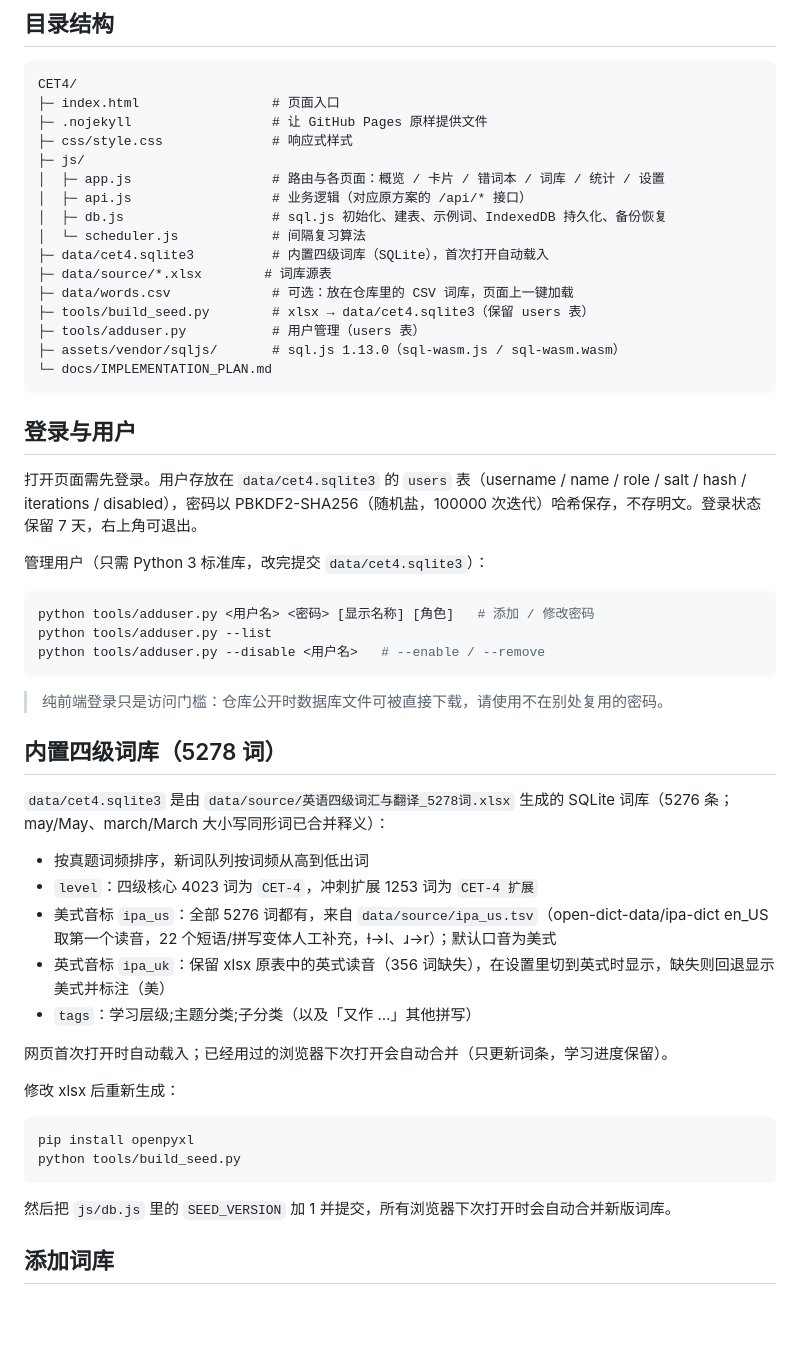
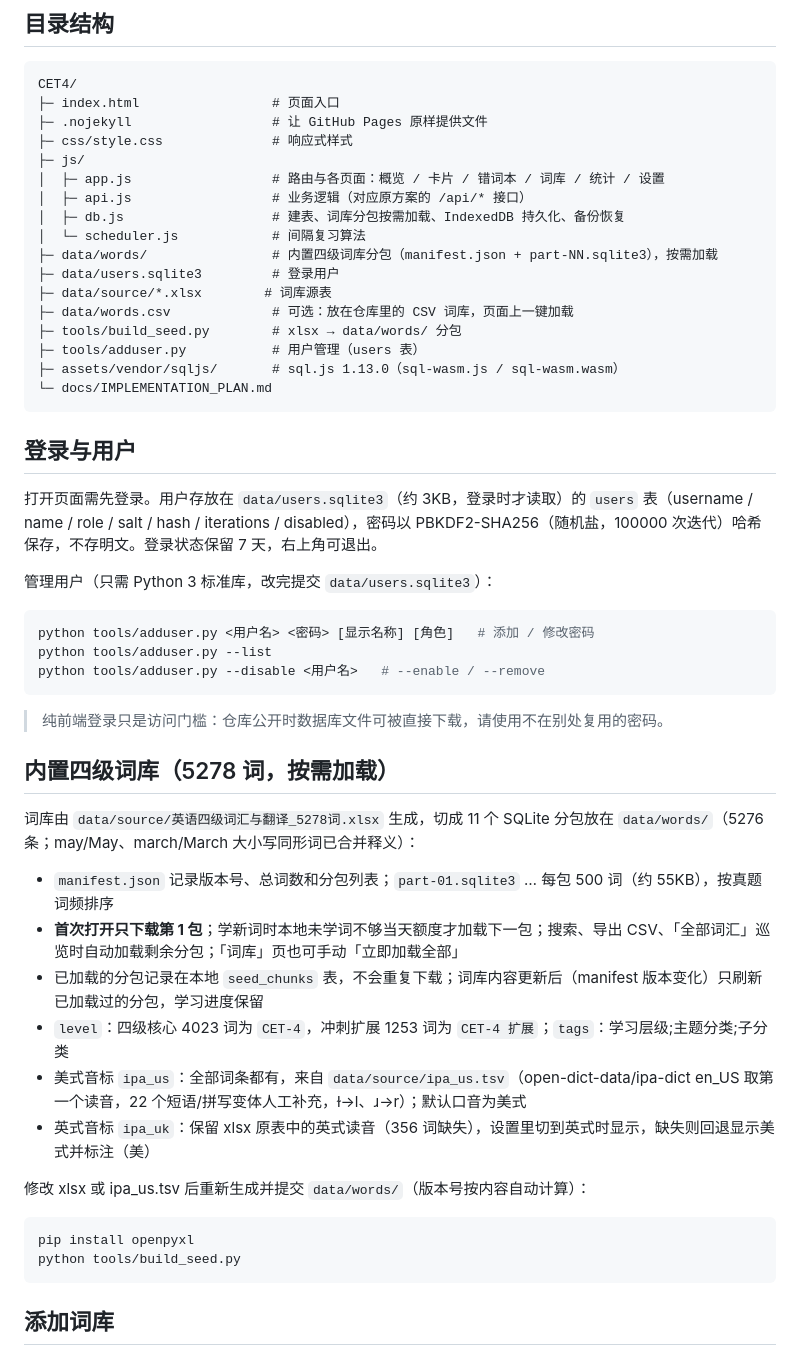
Before and after one commit to trep123/CET4, a Markdown page: README.md, the part around the change. GitHub-like rendering; blank space fills up the shorter version.

Commit message:
On-demand vocabulary loading: split into 500-word SQLite chunks; users in separate small db

````diff
--- a/README.md
+++ b/README.md
@@ -32,12 +32,13 @@ CET4/
 ├─ js/
 │  ├─ app.js                  # 路由与各页面：概览 / 卡片 / 错词本 / 词库 / 统计 / 设置
 │  ├─ api.js                  # 业务逻辑（对应原方案的 /api/* 接口）
-│  ├─ db.js                   # sql.js 初始化、建表、示例词、IndexedDB 持久化、备份恢复
+│  ├─ db.js                   # 建表、词库分包按需加载、IndexedDB 持久化、备份恢复
 │  └─ scheduler.js            # 间隔复习算法
-├─ data/cet4.sqlite3          # 内置四级词库（SQLite），首次打开自动载入
+├─ data/words/                # 内置四级词库分包（manifest.json + part-NN.sqlite3），按需加载
+├─ data/users.sqlite3         # 登录用户
 ├─ data/source/*.xlsx        # 词库源表
 ├─ data/words.csv             # 可选：放在仓库里的 CSV 词库，页面上一键加载
-├─ tools/build_seed.py        # xlsx → data/cet4.sqlite3（保留 users 表）
+├─ tools/build_seed.py        # xlsx → data/words/ 分包
 ├─ tools/adduser.py           # 用户管理（users 表）
 ├─ assets/vendor/sqljs/       # sql.js 1.13.0（sql-wasm.js / sql-wasm.wasm）
 └─ docs/IMPLEMENTATION_PLAN.md
@@ -45,9 +46,9 @@ CET4/
 
 ## 登录与用户
 
-打开页面需先登录。用户存放在 `data/cet4.sqlite3` 的 `users` 表（username / name / role / salt / hash / iterations / disabled），密码以 PBKDF2-SHA256（随机盐，100000 次迭代）哈希保存，不存明文。登录状态保留 7 天，右上角可退出。
+打开页面需先登录。用户存放在 `data/users.sqlite3`（约 3KB，登录时才读取）的 `users` 表（username / name / role / salt / hash / iterations / disabled），密码以 PBKDF2-SHA256（随机盐，100000 次迭代）哈希保存，不存明文。登录状态保留 7 天，右上角可退出。
 
-管理用户（只需 Python 3 标准库，改完提交 `data/cet4.sqlite3`）：
+管理用户（只需 Python 3 标准库，改完提交 `data/users.sqlite3`）：
 
 ```bash
 python tools/adduser.py <用户名> <密码> [显示名称] [角色]   # 添加 / 修改密码
@@ -57,26 +58,23 @@ python tools/adduser.py --disable <用户名>   # --enable / --remove
 
 > 纯前端登录只是访问门槛：仓库公开时数据库文件可被直接下载，请使用不在别处复用的密码。
 
-## 内置四级词库（5278 词）
+## 内置四级词库（5278 词，按需加载）
 
-`data/cet4.sqlite3` 是由 `data/source/英语四级词汇与翻译_5278词.xlsx` 生成的 SQLite 词库（5276 条；may/May、march/March 大小写同形词已合并释义）：
+词库由 `data/source/英语四级词汇与翻译_5278词.xlsx` 生成，切成 11 个 SQLite 分包放在 `data/words/`（5276 条；may/May、march/March 大小写同形词已合并释义）：
 
-- 按真题词频排序，新词队列按词频从高到低出词
-- `level`：四级核心 4023 词为 `CET-4`，冲刺扩展 1253 词为 `CET-4 扩展`
-- 美式音标 `ipa_us`：全部 5276 词都有，来自 `data/source/ipa_us.tsv`（open-dict-data/ipa-dict en_US 取第一个读音，22 个短语/拼写变体人工补充，ɫ→l、ɹ→r）；默认口音为美式
-- 英式音标 `ipa_uk`：保留 xlsx 原表中的英式读音（356 词缺失），在设置里切到英式时显示，缺失则回退显示美式并标注（美）
-- `tags`：学习层级;主题分类;子分类（以及「又作 …」其他拼写）
+- `manifest.json` 记录版本号、总词数和分包列表；`part-01.sqlite3` … 每包 500 词（约 55KB），按真题词频排序
+- **首次打开只下载第 1 包**；学新词时本地未学词不够当天额度才加载下一包；搜索、导出 CSV、「全部词汇」巡览时自动加载剩余分包；「词库」页也可手动「立即加载全部」
+- 已加载的分包记录在本地 `seed_chunks` 表，不会重复下载；词库内容更新后（manifest 版本变化）只刷新已加载过的分包，学习进度保留
+- `level`：四级核心 4023 词为 `CET-4`，冲刺扩展 1253 词为 `CET-4 扩展`；`tags`：学习层级;主题分类;子分类
+- 美式音标 `ipa_us`：全部词条都有，来自 `data/source/ipa_us.tsv`（open-dict-data/ipa-dict en_US 取第一个读音，22 个短语/拼写变体人工补充，ɫ→l、ɹ→r）；默认口音为美式
+- 英式音标 `ipa_uk`：保留 xlsx 原表中的英式读音（356 词缺失），设置里切到英式时显示，缺失则回退显示美式并标注（美）
 
-网页首次打开时自动载入；已经用过的浏览器下次打开会自动合并（只更新词条，学习进度保留）。
-
-修改 xlsx 后重新生成：
+修改 xlsx 或 ipa_us.tsv 后重新生成并提交 `data/words/`（版本号按内容自动计算）：
 
 ```bash
 pip install openpyxl
 python tools/build_seed.py
 ```
-
-然后把 `js/db.js` 里的 `SEED_VERSION` 加 1 并提交，所有浏览器下次打开时会自动合并新版词库。
 
 ## 添加词库
 
````
